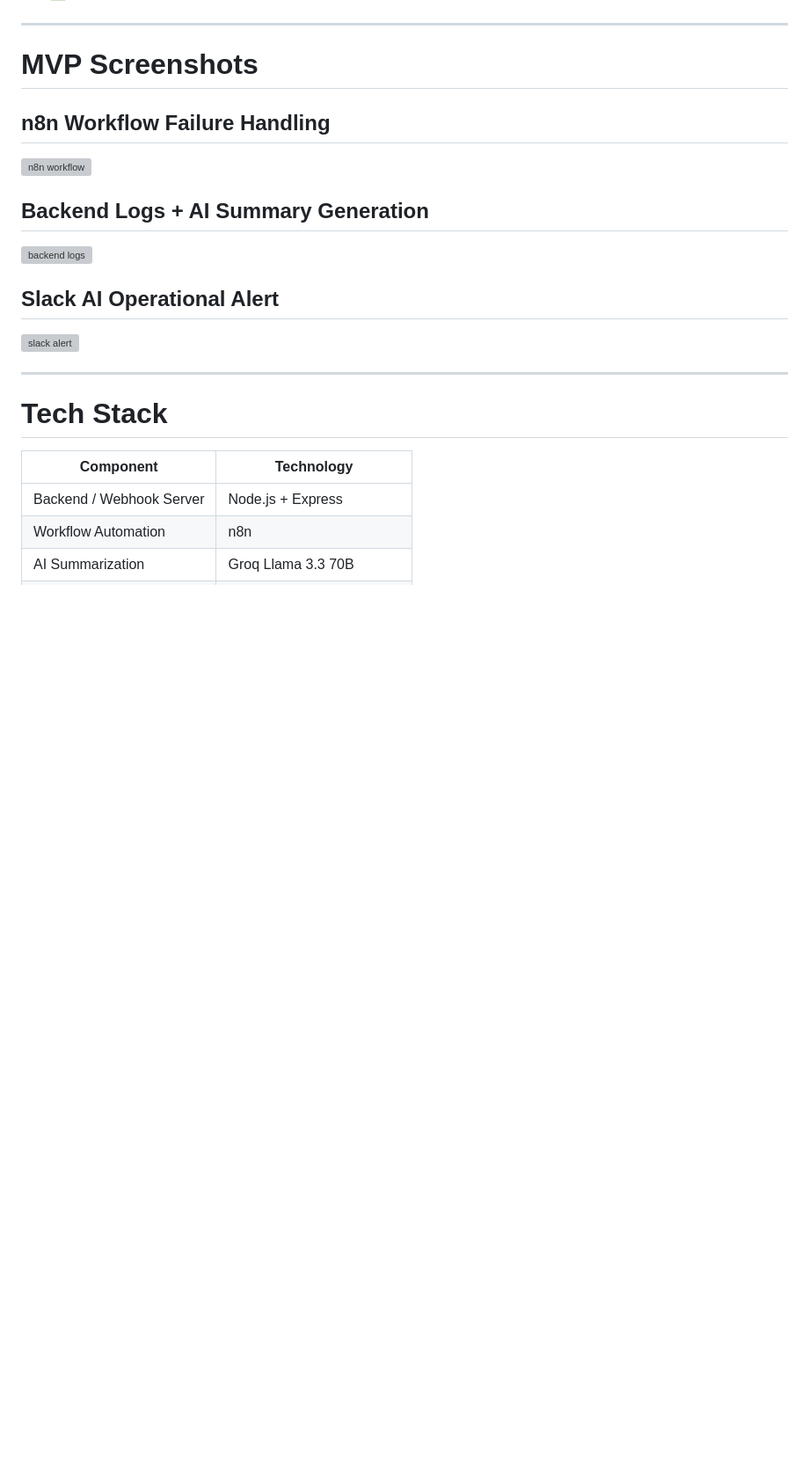
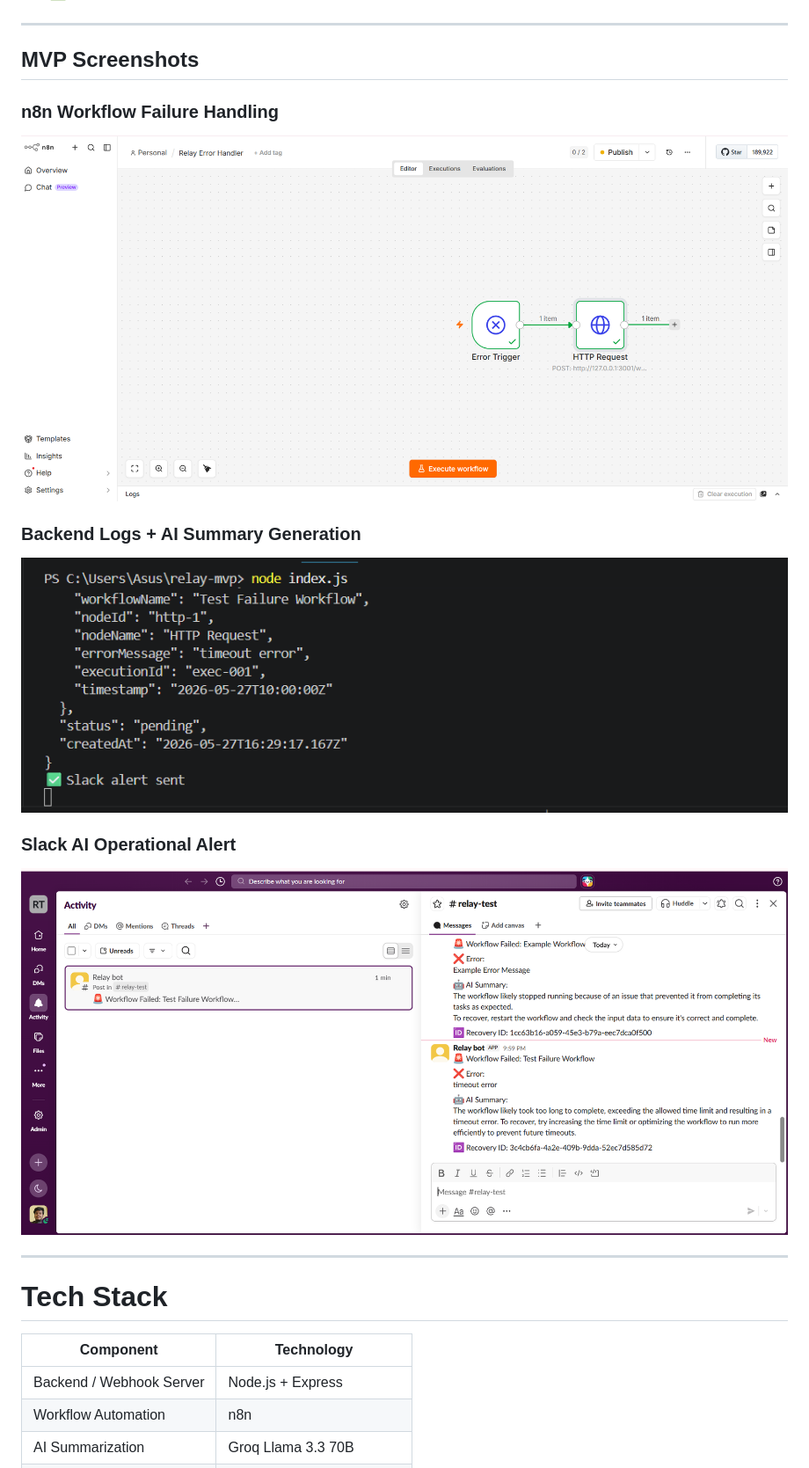
Before and after one commit to jiten-github78/faultline-labs, a Markdown page: README.md, the part around the change. Shown at 88% size. GitHub-like rendering; blank space fills up the shorter version; grey boxes are pictures that could not be loaded.

Commit message:
Revise README structure and image references
Updated section headers and removed duplicate images in README.

```diff
--- a/README.md
+++ b/README.md
@@ -74,19 +74,16 @@ Operator reviews incident and takes action
 
 ---
 
-# MVP Screenshots
+## MVP Screenshots
 
-## n8n Workflow Failure Handling
+### n8n Workflow Failure Handling
+![n8n workflow](n8n-workflow..png)
 
-![n8n workflow](docs/screenshots/n8n-workflow.png)
+### Backend Logs + AI Summary Generation
+![backend logs](backend-logs.png)
 
-## Backend Logs + AI Summary Generation
-
-![backend logs](docs/screenshots/backend-logs.png)
-
-## Slack AI Operational Alert
-
-![slack alert](docs/screenshots/slack-alert.png)
+### Slack AI Operational Alert
+![slack alert](slack-alert.png)
 
 ---
 
```
